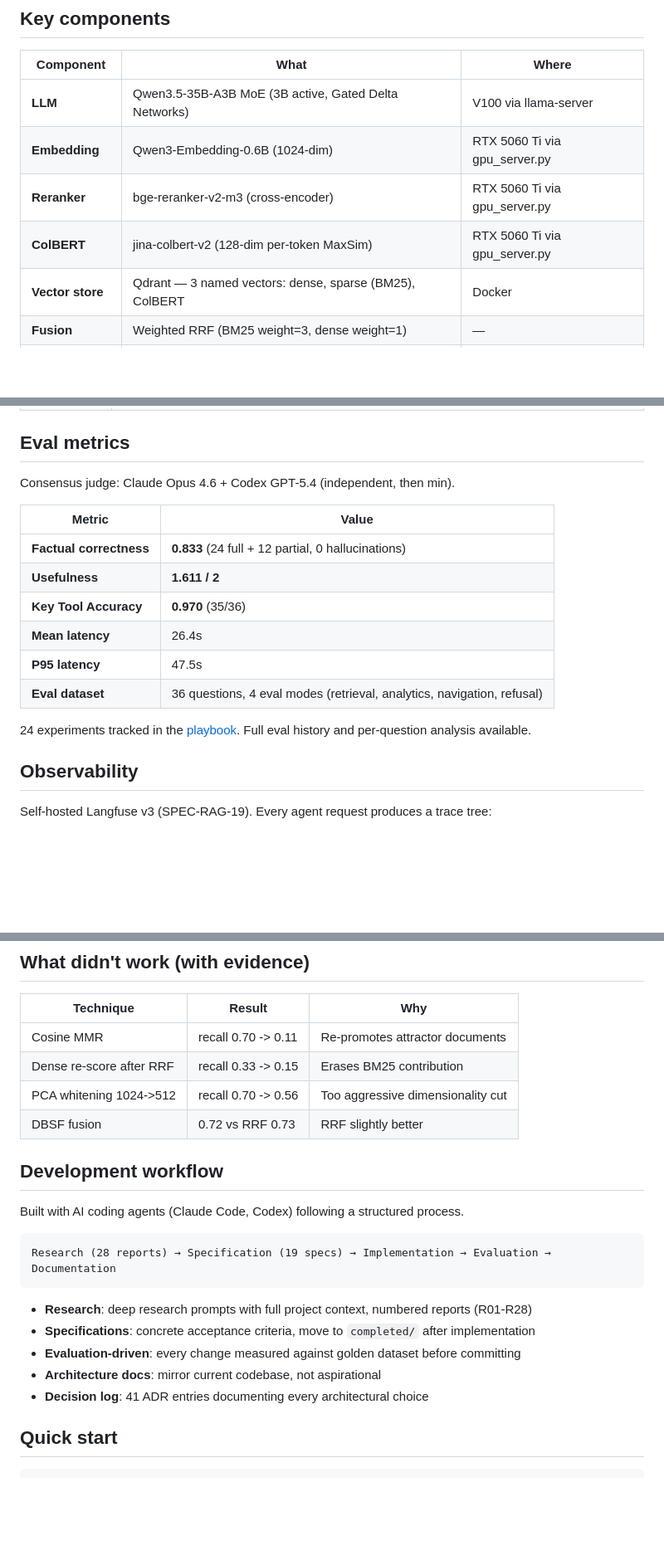
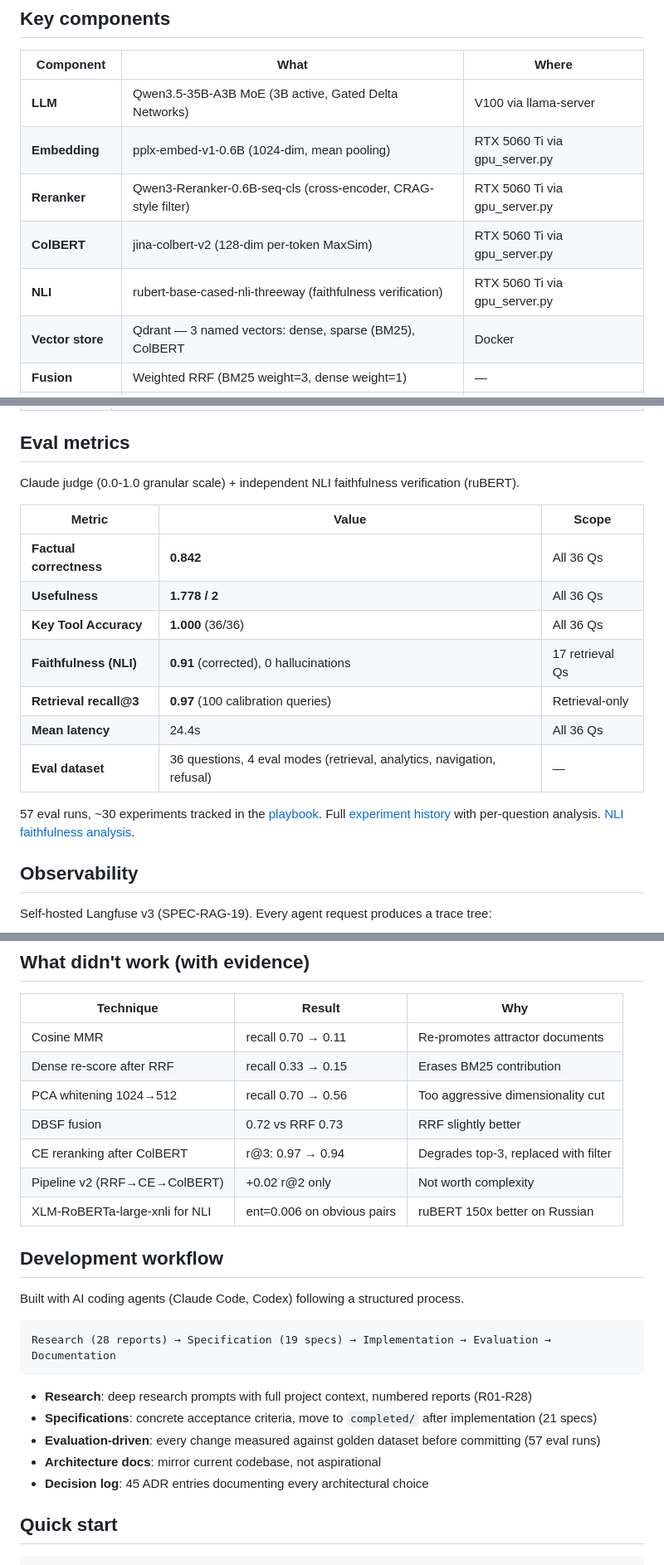
Before and after one commit to ezsx/rag_app, a Markdown page: README.md, 3 parts joined by grey strips. Shown at 83% size. Rendered like a GitHub page; blank space fills up the shorter version.

Commit message:
docs: update README — current metrics, NLI faithfulness, ruBERT, pplx-embed
Factual 0.842, useful 1.778, KTA 1.000, faithfulness 0.91 (NLI).
Updated: embedding (pplx-embed), reranker (Qwen3-Reranker), added NLI model.
Added "what didn't work" entries (CE reranking, pipeline v2, XLM-RoBERTa).
57 eval runs, 21 specs, 45 decisions.

Co-Authored-By: Claude Opus 4.6 (1M context) <noreply@anthropic.com>

````diff
--- a/README.md
+++ b/README.md
@@ -40,9 +40,10 @@ V100 in TCC mode poisons NVML in WSL2 — Docker GPU unavailable. All GPU worklo
 | Component | What | Where |
 |-----------|------|-------|
 | **LLM** | Qwen3.5-35B-A3B MoE (3B active, Gated Delta Networks) | V100 via llama-server |
-| **Embedding** | Qwen3-Embedding-0.6B (1024-dim) | RTX 5060 Ti via gpu_server.py |
-| **Reranker** | bge-reranker-v2-m3 (cross-encoder) | RTX 5060 Ti via gpu_server.py |
+| **Embedding** | pplx-embed-v1-0.6B (1024-dim, mean pooling) | RTX 5060 Ti via gpu_server.py |
+| **Reranker** | Qwen3-Reranker-0.6B-seq-cls (cross-encoder, CRAG-style filter) | RTX 5060 Ti via gpu_server.py |
 | **ColBERT** | jina-colbert-v2 (128-dim per-token MaxSim) | RTX 5060 Ti via gpu_server.py |
+| **NLI** | rubert-base-cased-nli-threeway (faithfulness verification) | RTX 5060 Ti via gpu_server.py |
 | **Vector store** | Qdrant — 3 named vectors: dense, sparse (BM25), ColBERT | Docker |
 | **Fusion** | Weighted RRF (BM25 weight=3, dense weight=1) | — |
 | **Agent** | ReAct loop, native function calling, 15 tools, dynamic visibility | — |
@@ -75,18 +76,19 @@ Phase-based dynamic visibility (max 5 visible at a time), data-driven keyword ro
 
 ## Eval metrics
 
-Consensus judge: Claude Opus 4.6 + Codex GPT-5.4 (independent, then min).
+Claude judge (0.0-1.0 granular scale) + independent NLI faithfulness verification (ruBERT).
 
-| Metric | Value |
-|--------|-------|
-| **Factual correctness** | **0.833** (24 full + 12 partial, 0 hallucinations) |
-| **Usefulness** | **1.611 / 2** |
-| **Key Tool Accuracy** | **0.970** (35/36) |
-| **Mean latency** | 26.4s |
-| **P95 latency** | 47.5s |
-| **Eval dataset** | 36 questions, 4 eval modes (retrieval, analytics, navigation, refusal) |
+| Metric | Value | Scope |
+|--------|-------|-------|
+| **Factual correctness** | **0.842** | All 36 Qs |
+| **Usefulness** | **1.778 / 2** | All 36 Qs |
+| **Key Tool Accuracy** | **1.000** (36/36) | All 36 Qs |
+| **Faithfulness (NLI)** | **0.91** (corrected), 0 hallucinations | 17 retrieval Qs |
+| **Retrieval recall@3** | **0.97** (100 calibration queries) | Retrieval-only |
+| **Mean latency** | 24.4s | All 36 Qs |
+| **Eval dataset** | 36 questions, 4 eval modes (retrieval, analytics, navigation, refusal) | — |
 
-24 experiments tracked in the [playbook](docs/planning/retrieval_improvement_playbook.md). Full eval history and per-question analysis available.
+57 eval runs, ~30 experiments tracked in the [playbook](docs/planning/retrieval_improvement_playbook.md). Full [experiment history](docs/planning/experiment_history.md) with per-question analysis. [NLI faithfulness analysis](results/reports/nli_faithfulness_analysis_20260401.md).
 
 ## Observability
 
@@ -111,10 +113,13 @@ Session grouping, tags, per-question eval trace naming (`agent_request_q01..q36`
 
 | Technique | Result | Why |
 |-----------|--------|-----|
-| Cosine MMR | recall 0.70 -> 0.11 | Re-promotes attractor documents |
-| Dense re-score after RRF | recall 0.33 -> 0.15 | Erases BM25 contribution |
-| PCA whitening 1024->512 | recall 0.70 -> 0.56 | Too aggressive dimensionality cut |
+| Cosine MMR | recall 0.70 → 0.11 | Re-promotes attractor documents |
+| Dense re-score after RRF | recall 0.33 → 0.15 | Erases BM25 contribution |
+| PCA whitening 1024→512 | recall 0.70 → 0.56 | Too aggressive dimensionality cut |
 | DBSF fusion | 0.72 vs RRF 0.73 | RRF slightly better |
+| CE reranking after ColBERT | r@3: 0.97 → 0.94 | Degrades top-3, replaced with filter |
+| Pipeline v2 (RRF→CE→ColBERT) | +0.02 r@2 only | Not worth complexity |
+| XLM-RoBERTa-large-xnli for NLI | ent=0.006 on obvious pairs | ruBERT 150x better on Russian |
 
 ## Development workflow
 
@@ -125,10 +130,10 @@ Research (28 reports) → Specification (19 specs) → Implementation → Evalua
 ```
 
 - **Research**: deep research prompts with full project context, numbered reports (R01-R28)
-- **Specifications**: concrete acceptance criteria, move to `completed/` after implementation
-- **Evaluation-driven**: every change measured against golden dataset before committing
+- **Specifications**: concrete acceptance criteria, move to `completed/` after implementation (21 specs)
+- **Evaluation-driven**: every change measured against golden dataset before committing (57 eval runs)
 - **Architecture docs**: mirror current codebase, not aspirational
-- **Decision log**: 41 ADR entries documenting every architectural choice
+- **Decision log**: 45 ADR entries documenting every architectural choice
 
 ## Quick start
 
````
